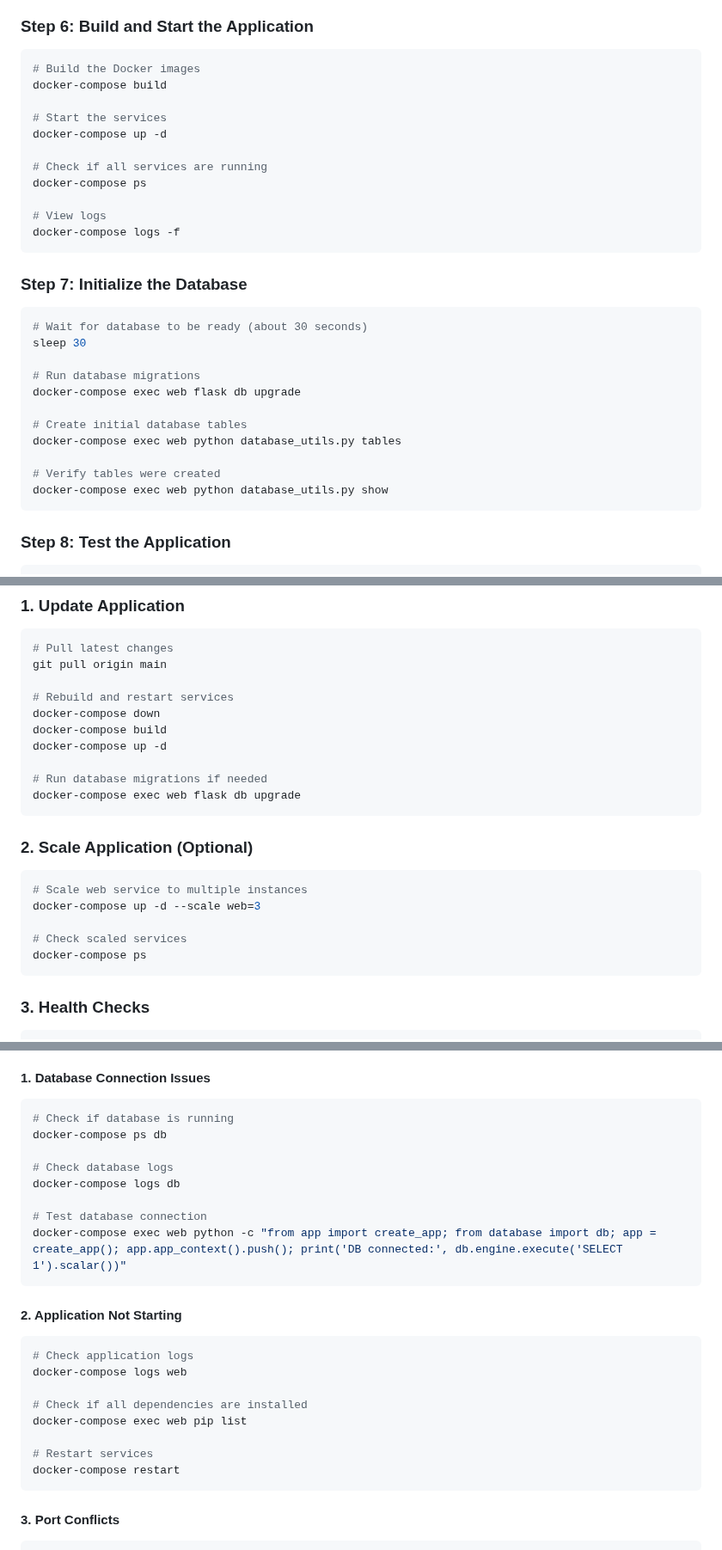
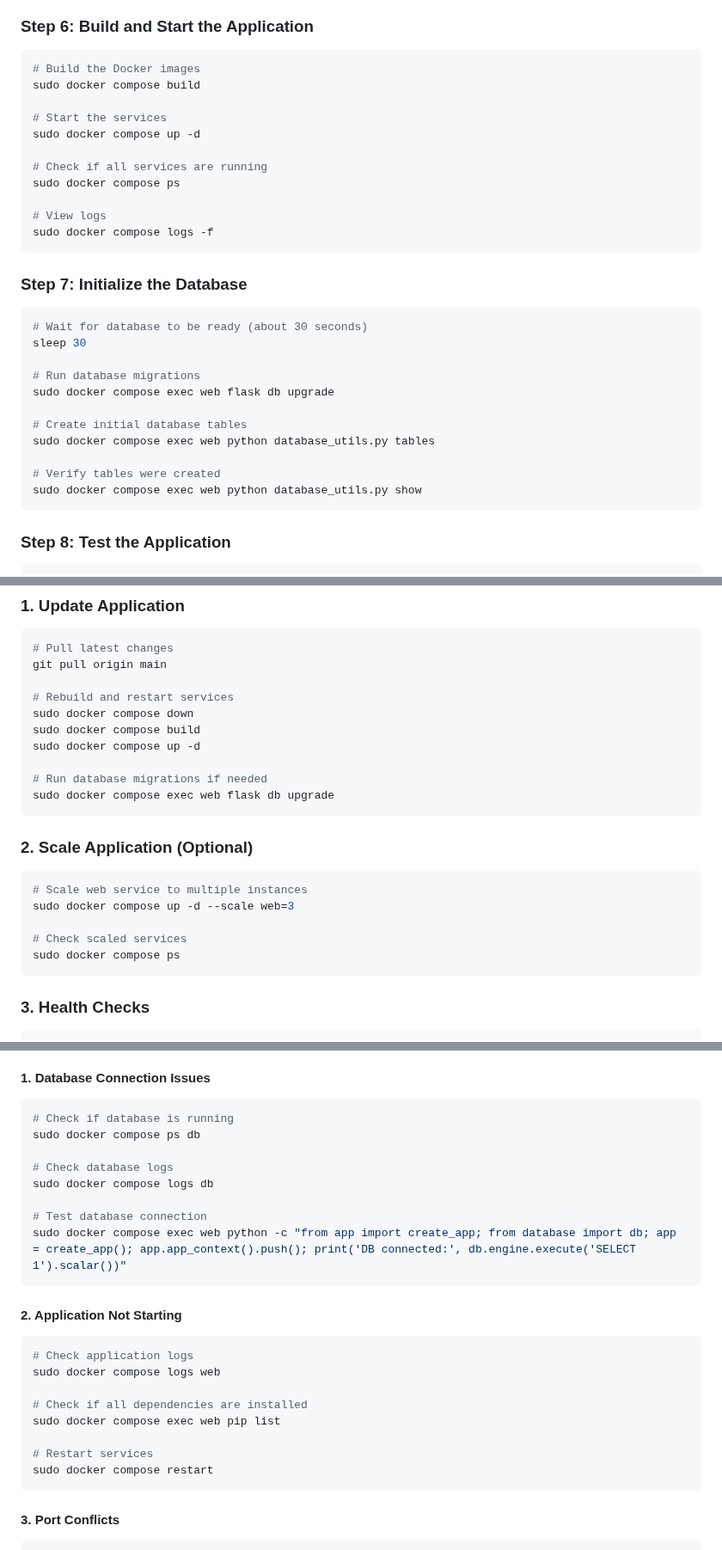
Before and after one commit to mayurpatil4148188/assignment, a Markdown page: docs/PRODUCTION.md, 3 parts joined by grey strips. Shown at 86% size. Drawn GitHub-style.

Commit message:
Update PRODUCTION.md to use 'sudo docker compose' for all commands
- Replaced 'docker-compose' with 'sudo docker compose' throughout the production guide for consistency and adherence to best practices.
- Ensured all Docker-related commands reflect the updated syntax for improved clarity and functionality.

````diff
--- a/docs/PRODUCTION.md
+++ b/docs/PRODUCTION.md
@@ -146,16 +146,16 @@ volumes:
 
 ```bash
 # Build the Docker images
-docker-compose build
+sudo docker compose build
 
 # Start the services
-docker-compose up -d
+sudo docker compose up -d
 
 # Check if all services are running
-docker-compose ps
+sudo docker compose ps
 
 # View logs
-docker-compose logs -f
+sudo docker compose logs -f
 ```
 
 ### Step 7: Initialize the Database
@@ -165,13 +165,13 @@ docker-compose logs -f
 sleep 30
 
 # Run database migrations
-docker-compose exec web flask db upgrade
+sudo docker compose exec web flask db upgrade
 
 # Create initial database tables
-docker-compose exec web python database_utils.py tables
+sudo docker compose exec web python database_utils.py tables
 
 # Verify tables were created
-docker-compose exec web python database_utils.py show
+sudo docker compose exec web python database_utils.py show
 ```
 
 ### Step 8: Test the Application
@@ -365,22 +365,22 @@ crontab -e
 git pull origin main
 
 # Rebuild and restart services
-docker-compose down
-docker-compose build
-docker-compose up -d
+sudo docker compose down
+sudo docker compose build
+sudo docker compose up -d
 
 # Run database migrations if needed
-docker-compose exec web flask db upgrade
+sudo docker compose exec web flask db upgrade
 ```
 
 ### 2. Scale Application (Optional)
 
 ```bash
 # Scale web service to multiple instances
-docker-compose up -d --scale web=3
+sudo docker compose up -d --scale web=3
 
 # Check scaled services
-docker-compose ps
+sudo docker compose ps
 ```
 
 ### 3. Health Checks
@@ -418,25 +418,25 @@ chmod +x health_check.sh
 #### 1. Database Connection Issues
 ```bash
 # Check if database is running
-docker-compose ps db
+sudo docker compose ps db
 
 # Check database logs
-docker-compose logs db
+sudo docker compose logs db
 
 # Test database connection
-docker-compose exec web python -c "from app import create_app; from database import db; app = create_app(); app.app_context().push(); print('DB connected:', db.engine.execute('SELECT 1').scalar())"
+sudo docker compose exec web python -c "from app import create_app; from database import db; app = create_app(); app.app_context().push(); print('DB connected:', db.engine.execute('SELECT 1').scalar())"
 ```
 
 #### 2. Application Not Starting
 ```bash
 # Check application logs
-docker-compose logs web
+sudo docker compose logs web
 
 # Check if all dependencies are installed
-docker-compose exec web pip list
+sudo docker compose exec web pip list
 
 # Restart services
-docker-compose restart
+sudo docker compose restart
 ```
 
 #### 3. Port Conflicts
````
Also changed, not shown: other parts of docs/PRODUCTION.md (+10 -10 lines).
